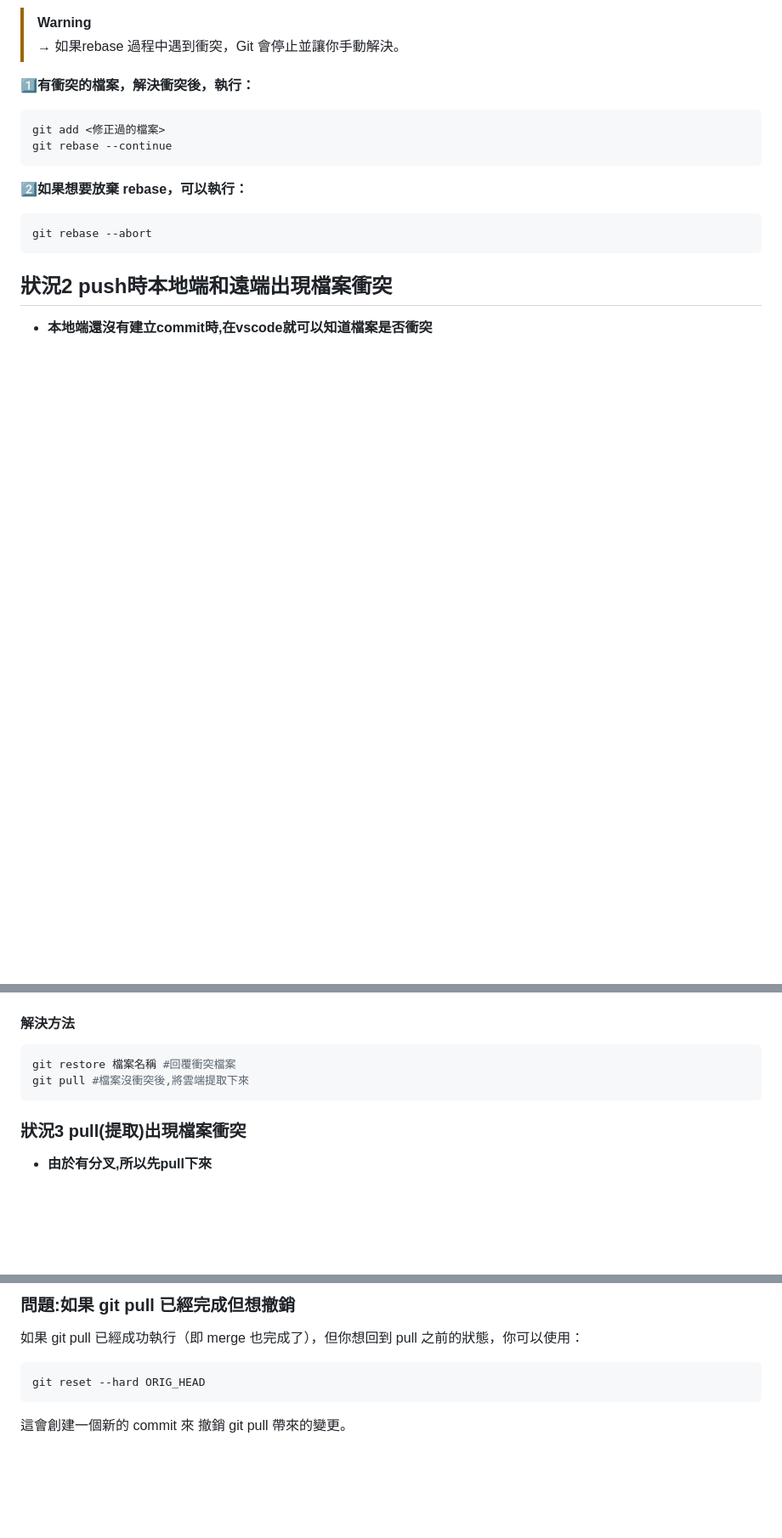
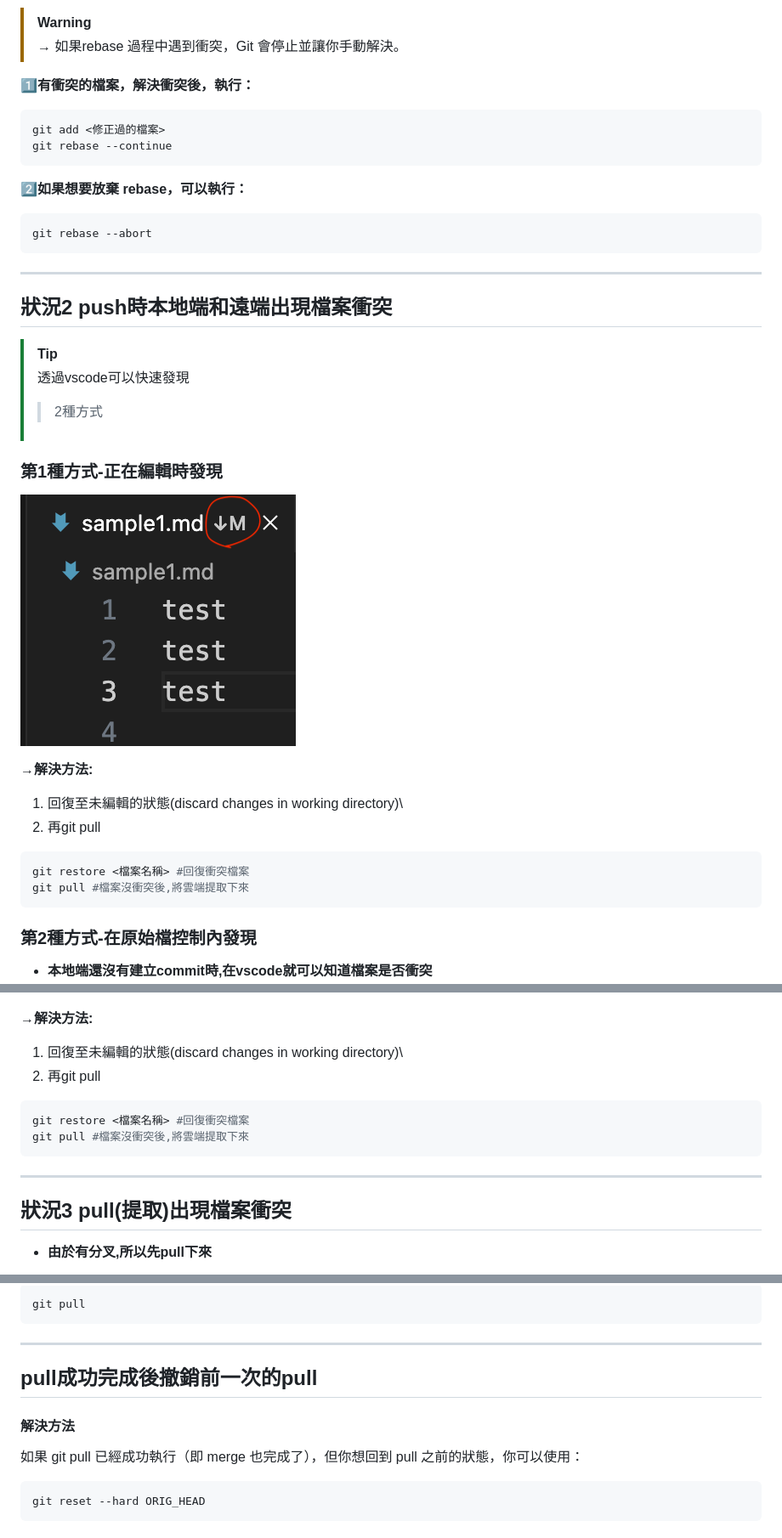
Before and after one commit to roberthsu2003/git, a Markdown page: github常遇的錯誤訊息/README.md, 3 parts joined by grey strips. Shown: that part at 85% size. Rendered like a GitHub page; pictures changed too: github常遇的錯誤訊息/images/pic8.png (added); blank space fills up the shorter version.

````diff
--- a/github常遇的錯誤訊息/README.md
+++ b/github常遇的錯誤訊息/README.md
@@ -74,21 +78,46 @@ git rebase --continue
 git rebase --abort
 ```
 
+---
 
 <a name="狀況2"></a>
 ##  狀況2 push時本地端和遠端出現檔案衝突
 
+> [!TIP]
+> 透過vscode可以快速發現
+>> 2種方式
+
+### 第1種方式-正在編輯時發現
+
+![](./images/pic8.png)
+
+**→解決方法:**
+1. 回復至未編輯的狀態(discard changes in working directory)\
+2. 再git pull
+
+```bash
+git restore <檔案名稱> #回復衝突檔案
+git pull #檔案沒衝突後,將雲端提取下來
+```
+
+### 第2種方式-在原始檔控制內發現
 - **本地端還沒有建立commit時,在vscode就可以知道檔案是否衝突**
 ![](./images/pic4.png)
 
-#### 解決方法
+**→解決方法:**
+1. 回復至未編輯的狀態(discard changes in working directory)\
+2. 再git pull
 
 ```bash
-git restore 檔案名稱 #回覆衝突檔案
+git restore <檔案名稱> #回復衝突檔案
 git pull #檔案沒衝突後,將雲端提取下來
 ```
 
-###  狀況3 pull(提取)出現檔案衝突
+---
+
+<a name="狀況3"></a>
+
+##  狀況3 pull(提取)出現檔案衝突
 
 - **由於有分叉,所以先pull下來**
 
@@ -165,10 +181,17 @@ git reset --hard HEAD
 
-### 問題:如果 git pull 已經完成但想撤銷
+```bash
+git pull
+```
+
+---
+
+<a name="狀況4"></a>
+## pull成功完成後撤銷前一次的pull
+
+#### 解決方法
 
 如果 git pull 已經成功執行（即 merge 也完成了），但你想回到 pull 之前的狀態，你可以使用：
 
 ```bash
 git reset --hard ORIG_HEAD
 ```
-
-這會創建一個新的 commit 來 撤銷 git pull 帶來的變更。
````
Also changed, not shown: other parts of github常遇的錯誤訊息/README.md (+17 -26 lines), github常遇的錯誤訊息/images/pic10.png (added), github常遇的錯誤訊息/images/pic9.png (added).
